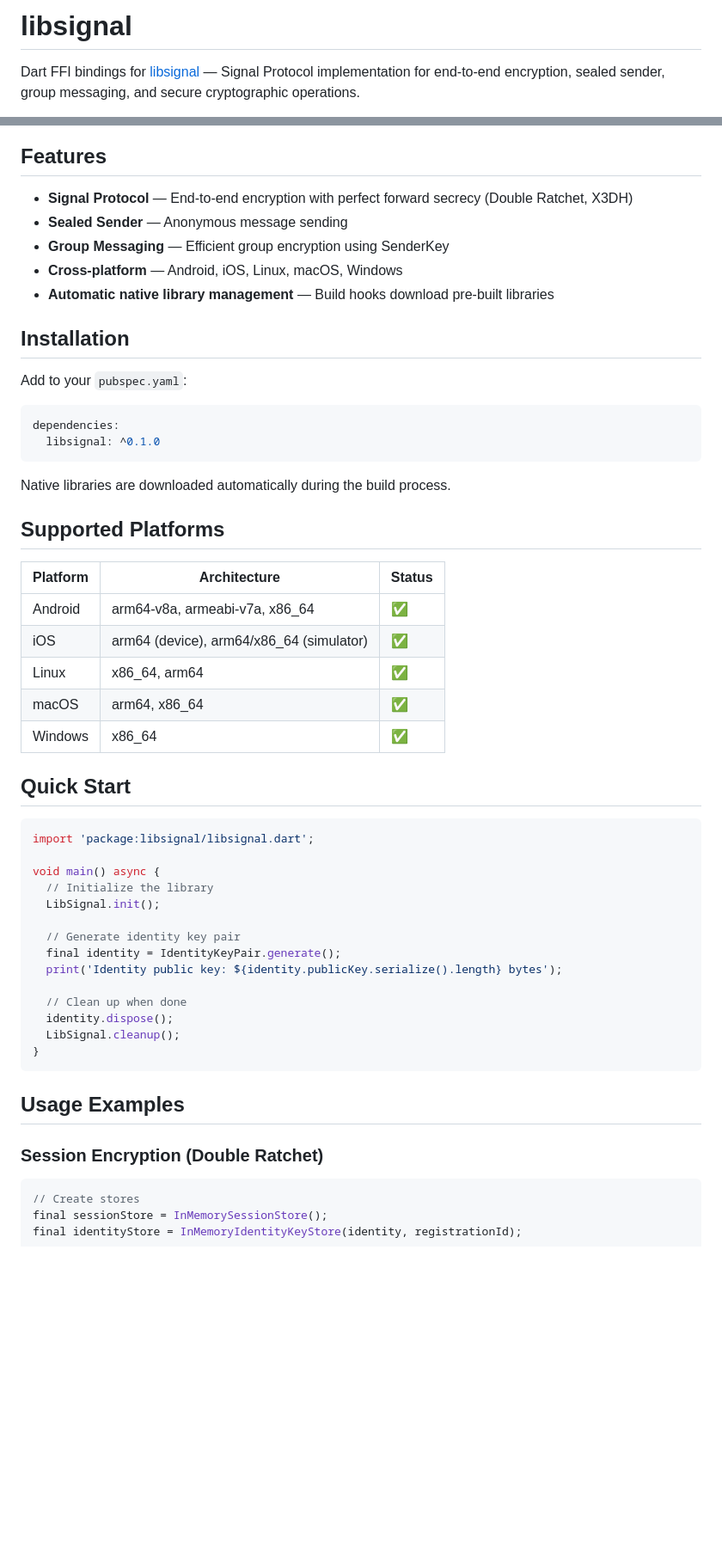
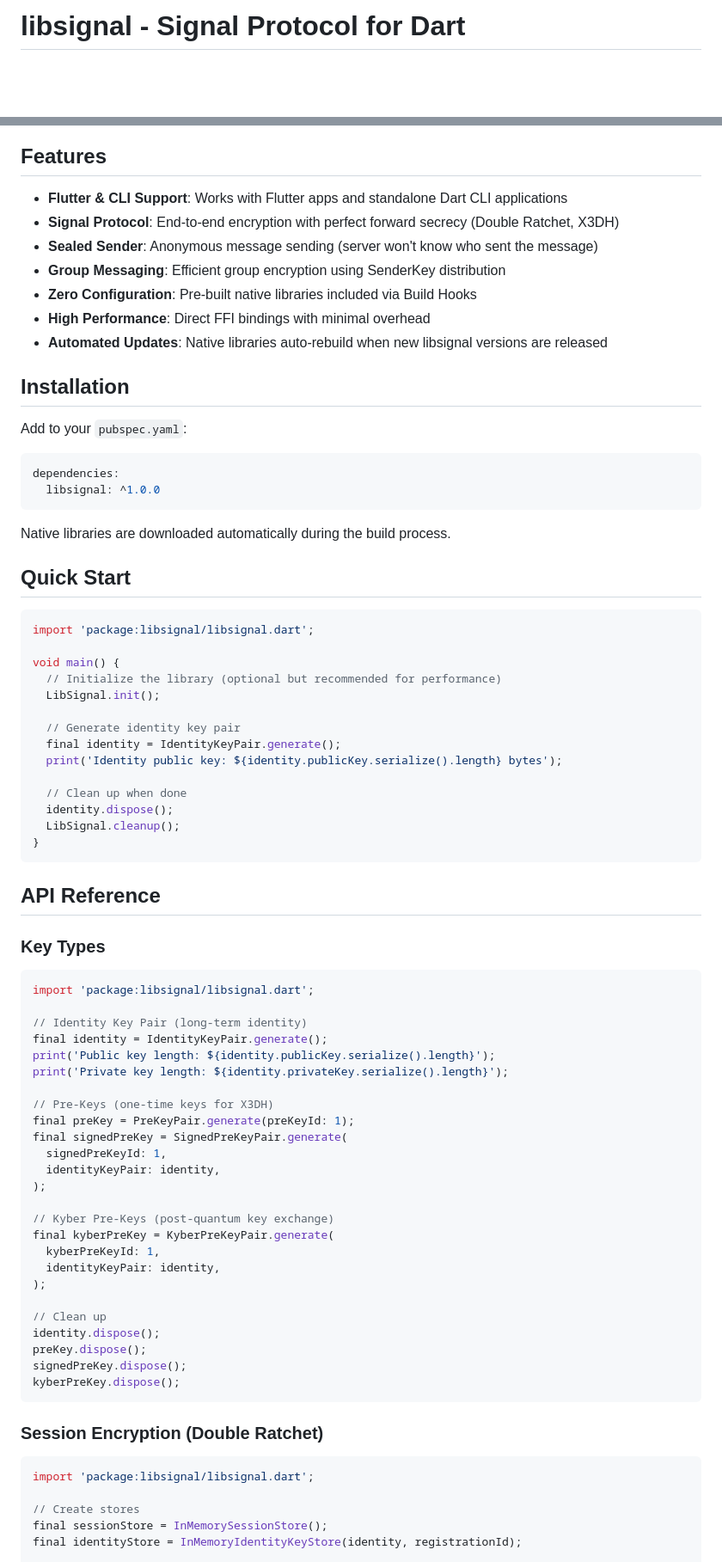
Before and after one commit to djx-y-z/libsignal_dart, a Markdown page: README.md, 2 parts joined by grey strips. Shown: that part at 86% size. GitHub-like rendering; blank space fills up the shorter version.

Commit message:
refactor: prepare README.md to release

````diff
--- a/README.md
+++ b/README.md
@@ -1,5 +1,3 @@
-# libsignal
-
-Dart FFI bindings for [libsignal](https://github.com/signalapp/libsignal) — Signal Protocol implementation for end-to-end encryption, sealed sender, group messaging, and secure cryptographic operations.
+# libsignal - Signal Protocol for Dart
 
 [![pub package](https://img.shields.io/pub/v/libsignal.svg)](https://pub.dev/packages/libsignal)
@@ -8,11 +19,13 @@ Dart FFI bindings for [libsignal](https://github.com/signalapp/libsignal) — Si
 
 ## Features
 
-- **Signal Protocol** — End-to-end encryption with perfect forward secrecy (Double Ratchet, X3DH)
-- **Sealed Sender** — Anonymous message sending
-- **Group Messaging** — Efficient group encryption using SenderKey
-- **Cross-platform** — Android, iOS, Linux, macOS, Windows
-- **Automatic native library management** — Build hooks download pre-built libraries
+- **Flutter & CLI Support**: Works with Flutter apps and standalone Dart CLI applications
+- **Signal Protocol**: End-to-end encryption with perfect forward secrecy (Double Ratchet, X3DH)
+- **Sealed Sender**: Anonymous message sending (server won't know who sent the message)
+- **Group Messaging**: Efficient group encryption using SenderKey distribution
+- **Zero Configuration**: Pre-built native libraries included via Build Hooks
+- **High Performance**: Direct FFI bindings with minimal overhead
+- **Automated Updates**: Native libraries auto-rebuild when new libsignal versions are released
 
 ## Installation
 
@@ -20,28 +33,18 @@ Add to your `pubspec.yaml`:
 
 ```yaml
 dependencies:
-  libsignal: ^0.1.0
+  libsignal: ^1.0.0
 ```
 
 Native libraries are downloaded automatically during the build process.
-
-## Supported Platforms
-
-| Platform | Architecture | Status |
-|----------|--------------|--------|
-| Android | arm64-v8a, armeabi-v7a, x86_64 | ✅ |
-| iOS | arm64 (device), arm64/x86_64 (simulator) | ✅ |
-| Linux | x86_64, arm64 | ✅ |
-| macOS | arm64, x86_64 | ✅ |
-| Windows | x86_64 | ✅ |
 
 ## Quick Start
 
 ```dart
 import 'package:libsignal/libsignal.dart';
 
-void main() async {
-  // Initialize the library
+void main() {
+  // Initialize the library (optional but recommended for performance)
   LibSignal.init();
 
   // Generate identity key pair
@@ -54,11 +57,43 @@ void main() async {
 }
 ```
 
-## Usage Examples
+## API Reference
+
+### Key Types
+
+```dart
+import 'package:libsignal/libsignal.dart';
+
+// Identity Key Pair (long-term identity)
+final identity = IdentityKeyPair.generate();
+print('Public key length: ${identity.publicKey.serialize().length}');
+print('Private key length: ${identity.privateKey.serialize().length}');
+
+// Pre-Keys (one-time keys for X3DH)
+final preKey = PreKeyPair.generate(preKeyId: 1);
+final signedPreKey = SignedPreKeyPair.generate(
+  signedPreKeyId: 1,
+  identityKeyPair: identity,
+);
+
+// Kyber Pre-Keys (post-quantum key exchange)
+final kyberPreKey = KyberPreKeyPair.generate(
+  kyberPreKeyId: 1,
+  identityKeyPair: identity,
+);
+
+// Clean up
+identity.dispose();
+preKey.dispose();
+signedPreKey.dispose();
+kyberPreKey.dispose();
+```
 
 ### Session Encryption (Double Ratchet)
 
 ```dart
+import 'package:libsignal/libsignal.dart';
+
 // Create stores
 final sessionStore = InMemorySessionStore();
 final identityStore = InMemoryIdentityKeyStore(identity, registrationId);
````
Also changed, not shown: other parts of README.md (+86 -30 lines).
